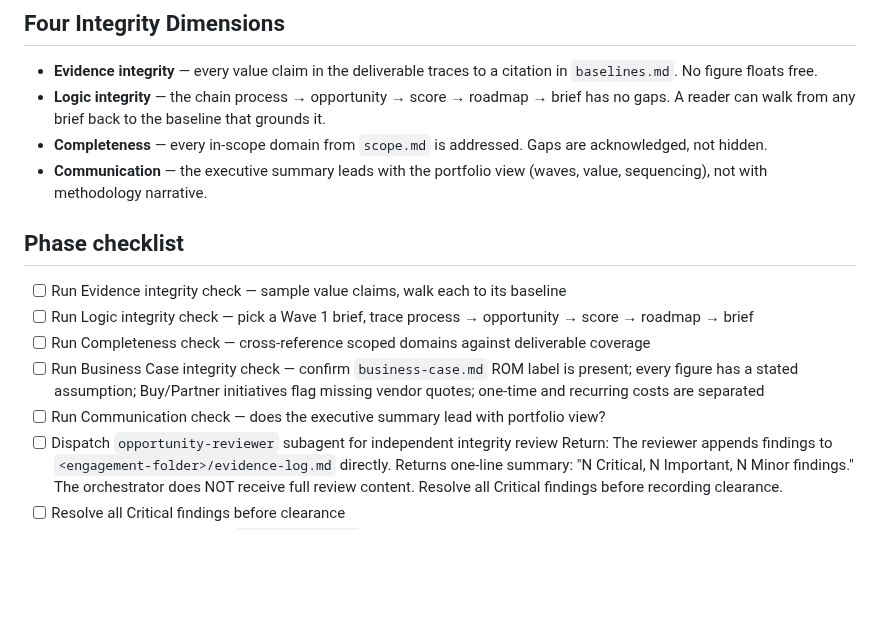
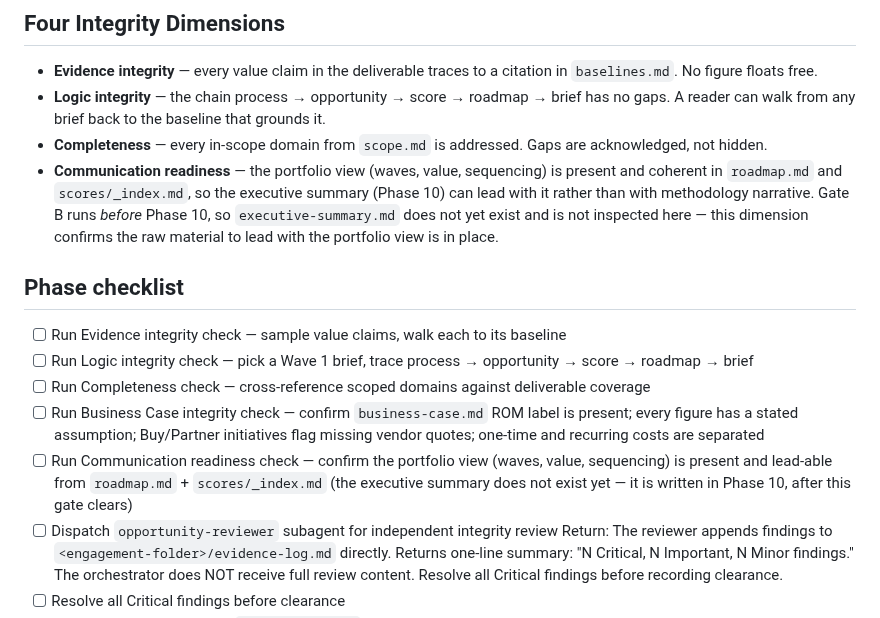
Before and after one commit to grandaha/ai-process-assessment, a Markdown page: skills/deliverable-gate/SKILL.md, the part around the change. Drawn GitHub-style; blank space fills up the shorter version.

```diff
--- a/skills/deliverable-gate/SKILL.md
+++ b/skills/deliverable-gate/SKILL.md
@@ -29,7 +29,7 @@ Any output (interim or final) is about to be shared with anyone outside the enga
 - **Evidence integrity** — every value claim in the deliverable traces to a citation in `baselines.md`. No figure floats free.
 - **Logic integrity** — the chain process → opportunity → score → roadmap → brief has no gaps. A reader can walk from any brief back to the baseline that grounds it.
 - **Completeness** — every in-scope domain from `scope.md` is addressed. Gaps are acknowledged, not hidden.
-- **Communication** — the executive summary leads with the portfolio view (waves, value, sequencing), not with methodology narrative.
+- **Communication readiness** — the portfolio view (waves, value, sequencing) is present and coherent in `roadmap.md` and `scores/_index.md`, so the executive summary (Phase 10) can lead with it rather than with methodology narrative. Gate B runs *before* Phase 10, so `executive-summary.md` does not yet exist and is not inspected here — this dimension confirms the raw material to lead with the portfolio view is in place.
 
 ## Phase checklist
 
@@ -37,7 +37,7 @@ Any output (interim or final) is about to be shared with anyone outside the enga
 - [ ] Run Logic integrity check — pick a Wave 1 brief, trace process → opportunity → score → roadmap → brief
 - [ ] Run Completeness check — cross-reference scoped domains against deliverable coverage
 - [ ] Run Business Case integrity check — confirm `business-case.md` ROM label is present; every figure has a stated assumption; Buy/Partner initiatives flag missing vendor quotes; one-time and recurring costs are separated
-- [ ] Run Communication check — does the executive summary lead with portfolio view?
+- [ ] Run Communication readiness check — confirm the portfolio view (waves, value, sequencing) is present and lead-able from `roadmap.md` + `scores/_index.md` (the executive summary does not exist yet — it is written in Phase 10, after this gate clears)
 - [ ] Dispatch `opportunity-reviewer` subagent for independent integrity review
   Return: The reviewer appends findings to `<engagement-folder>/evidence-log.md` directly. Returns one-line summary: "N Critical, N Important, N Minor findings." The orchestrator does NOT receive full review content. Resolve all Critical findings before recording clearance.
 - [ ] Resolve all Critical findings before clearance
```
Also changed, not shown: skills/running-sample-engagement/SKILL.md (+3 -3 lines).
